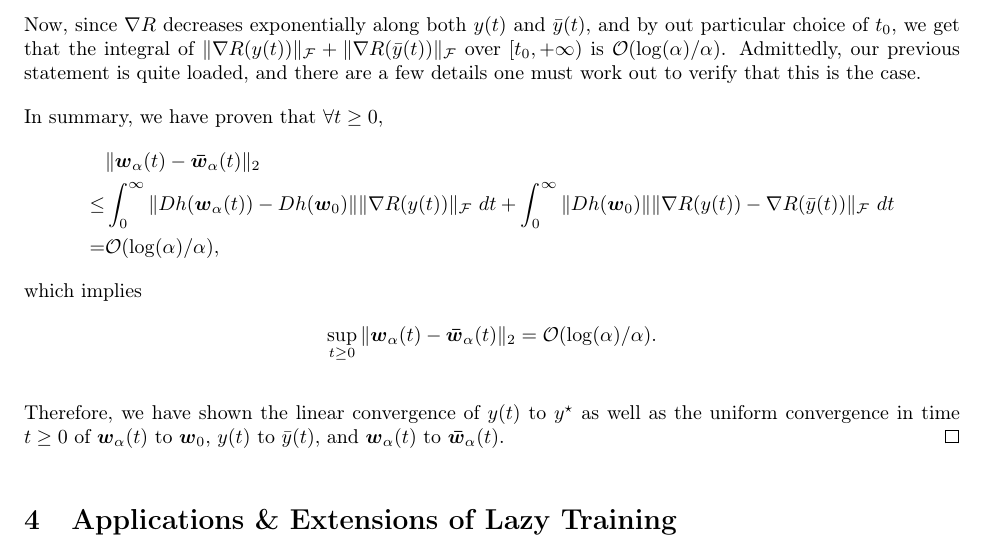
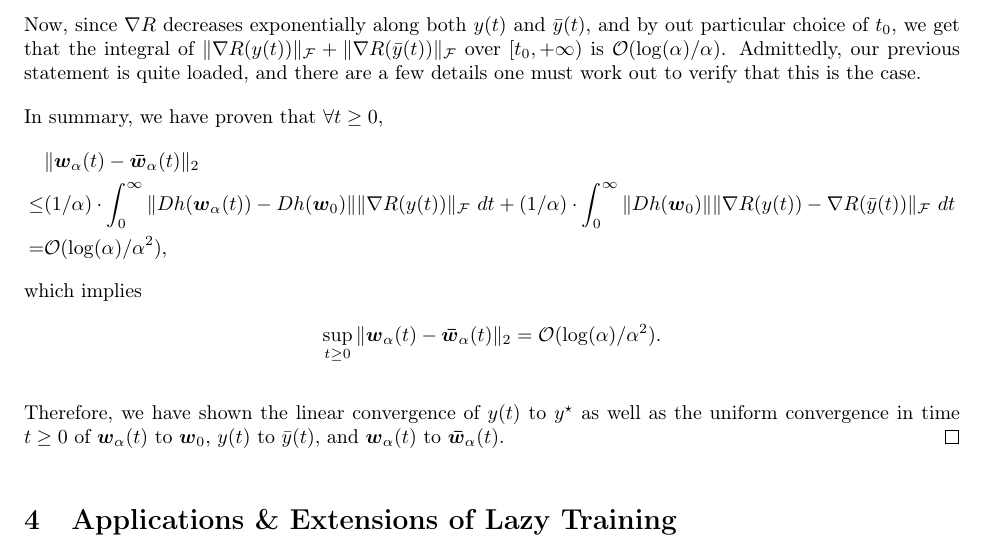
Before and after one commit to smithhenryd/Lazy-Training, a LaTeX paper (main.tex): part of page 18 of 21, cut so that both start at the same text. Compiled offline with pdfLaTeX.

Commit message:
Fix error

```diff
--- a/main.tex
+++ b/main.tex
@@ -603,12 +603,12 @@ Now, since $\nabla R$ decreases exponentially along both $y(t)$ and $\bar{y}(t)$
 In summary, we have proven that $\forall t \geq 0$,
 \begin{align*}
     &\| \boldsymbol{w}_{\alpha}(t) - \boldsymbol{\bar{w}}_{\alpha}(t) \|_2\\
-    \leq& \int_0^{\infty} \| Dh(\boldsymbol{w}_{\alpha}(t)) - Dh(\boldsymbol{w}_0) \| \|\nabla R(y(t)) \|_{\mathcal{F}} \ dt + \int_0^{\infty} \| Dh(\boldsymbol{w}_0) \| \|\nabla R(y(t)) - \nabla R(\bar{y}(t))\|_{\mathcal{F}} \ dt\\
-    =& \mathcal{O}(\log(\alpha)/ \alpha),
+    \leq& (1/\alpha) \cdot \int_0^{\infty} \| Dh(\boldsymbol{w}_{\alpha}(t)) - Dh(\boldsymbol{w}_0) \| \|\nabla R(y(t)) \|_{\mathcal{F}} \ dt + (1/\alpha) \cdot \int_0^{\infty} \| Dh(\boldsymbol{w}_0) \| \|\nabla R(y(t)) - \nabla R(\bar{y}(t))\|_{\mathcal{F}} \ dt\\
+    =& \mathcal{O}(\log(\alpha)/ \alpha^2),
 \end{align*}
 which implies
 \begin{align*}
-   \sup_{t \geq 0} \| \boldsymbol{w}_{\alpha}(t) - \boldsymbol{\bar{w}}_{\alpha}(t) \|_2 = \mathcal{O}(\log(\alpha)/\alpha).
+   \sup_{t \geq 0} \| \boldsymbol{w}_{\alpha}(t) - \boldsymbol{\bar{w}}_{\alpha}(t) \|_2 = \mathcal{O}(\log(\alpha)/\alpha^2).
 \end{align*}
 
 Therefore, we have shown the linear convergence of $y(t)$ to $y^{\star}$ as well as the uniform convergence in time $t \geq 0$ of $\boldsymbol{w}_{\alpha}(t)$ to $\boldsymbol{w}_0$, $y(t)$ to $\bar{y}(t)$, and $\boldsymbol{w}_{\alpha}(t)$ to $\boldsymbol{\bar{w}}_{\alpha}(t)$.
```
